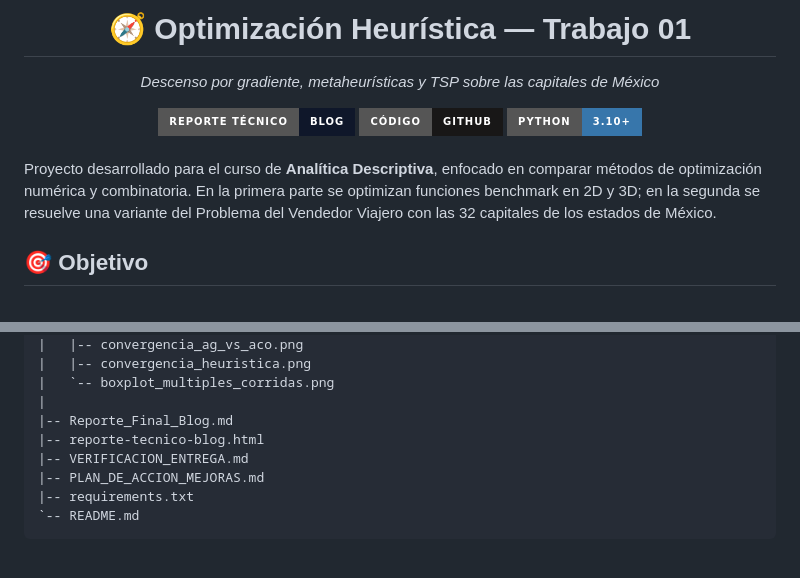
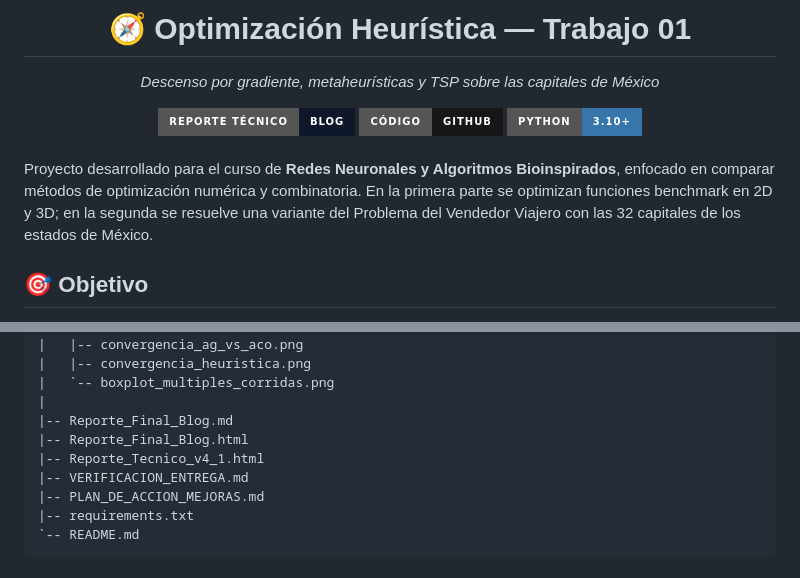
Before and after one commit to Cyriac20/Trabajo-01-Optimizacion-heuristica, a Markdown page: README.md, 2 parts joined by grey strips. GitHub-like rendering; badges without logos.

```diff
--- a/README.md
+++ b/README.md
@@ -13,7 +13,7 @@
 
 <br>
 
-Proyecto desarrollado para el curso de **Analítica Descriptiva**, enfocado en comparar métodos de optimización numérica y combinatoria. En la primera parte se optimizan funciones benchmark en 2D y 3D; en la segunda se resuelve una variante del Problema del Vendedor Viajero con las 32 capitales de los estados de México.
+Proyecto desarrollado para el curso de **Redes Neuronales y Algoritmos Bioinspirados**, enfocado en comparar métodos de optimización numérica y combinatoria. En la primera parte se optimizan funciones benchmark en 2D y 3D; en la segunda se resuelve una variante del Problema del Vendedor Viajero con las 32 capitales de los estados de México.
 
 ## 🎯 Objetivo
 
@@ -141,7 +141,8 @@ python genetico_vendedor.py
 |   `-- boxplot_multiples_corridas.png
 |
 |-- Reporte_Final_Blog.md
-|-- reporte-tecnico-blog.html
+|-- Reporte_Final_Blog.html
+|-- Reporte_Tecnico_v4_1.html
 |-- VERIFICACION_ENTREGA.md
 |-- PLAN_DE_ACCION_MEJORAS.md
 |-- requirements.txt
```
Also changed, not shown: other parts of README.md (+1 -1 lines).
